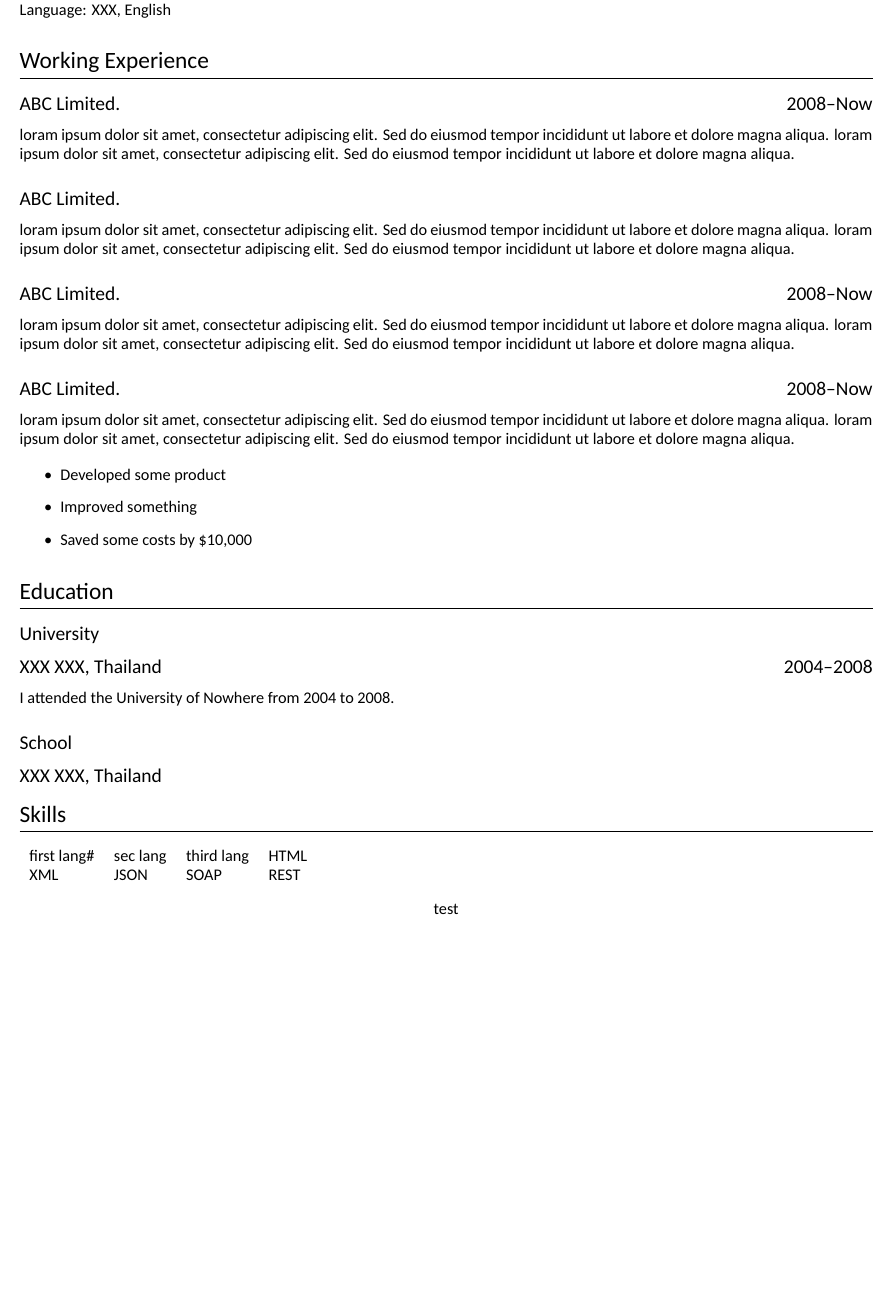
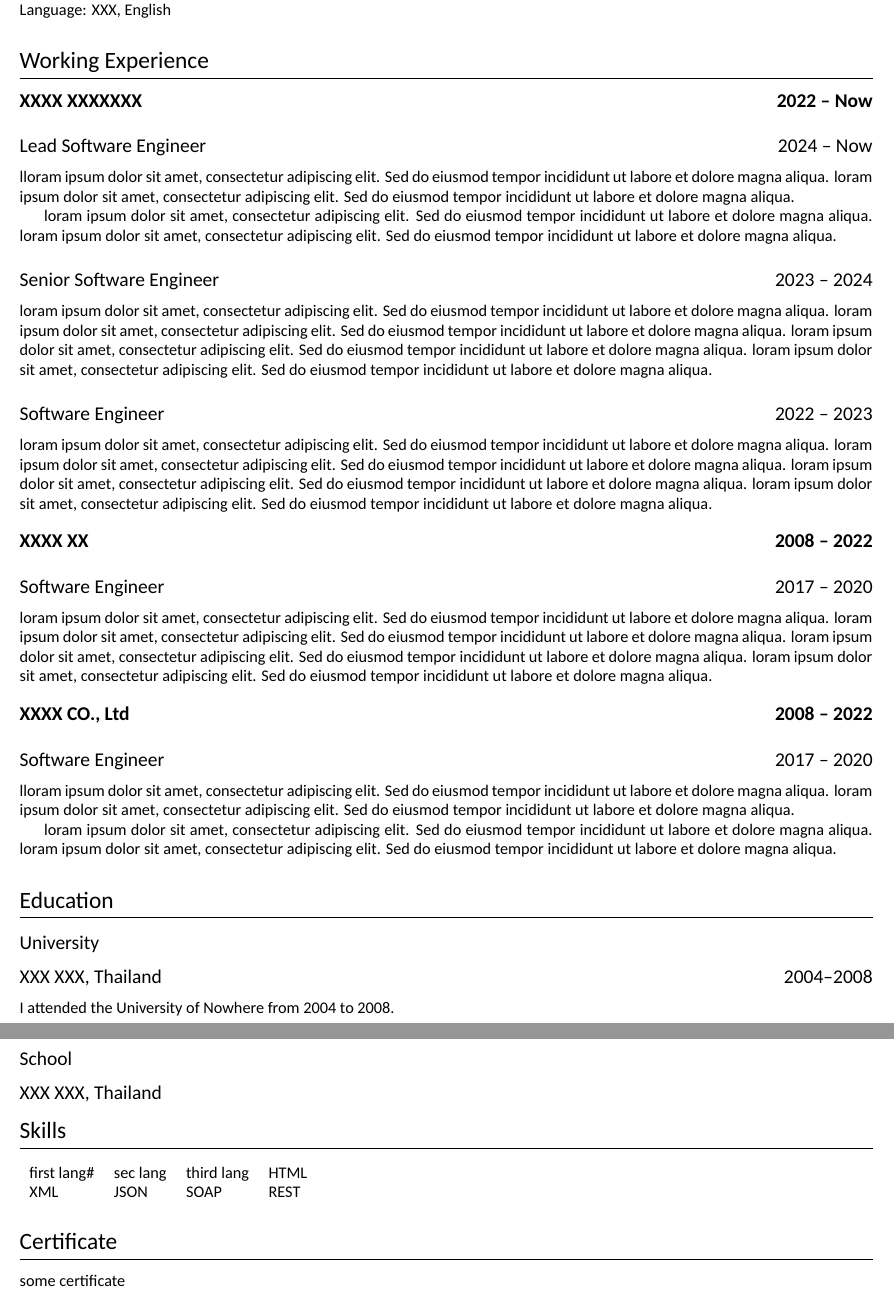
Before and after one commit to chonlaphoom/mini-cv, a LaTeX CV (cv.tex): part of the page before the commit and two parts of pages 1 and 2 of 2 after it, the two joined at a grey line, cut so that both start at the same text, the shorter picture padded with empty space. Compiled offline with XeLaTeX; a missing font is replaced by an installed copy or a similar font.

Commit message:
fix margin

```diff
--- a/cv.tex
+++ b/cv.tex
@@ -11,40 +11,77 @@
 \leftrighttext{Language: XXX, English}{}
 
 \section{Working Experience}
-\datedsubsection{ABC Limited.}{2008--Now}
+\subsectionLarge{XXXX XXXXXXX}{2022 -- Now}
+\datedsubsection{Lead Software Engineer}{2024 -- Now}
+
+\content{lloram ipsum dolor sit amet, consectetur adipiscing elit.
+Sed do eiusmod tempor incididunt ut labore et dolore magna aliqua.
+loram ipsum dolor sit amet, consectetur adipiscing elit.
+Sed do eiusmod tempor incididunt ut labore et dolore magna aliqua.
+
 loram ipsum dolor sit amet, consectetur adipiscing elit.
 Sed do eiusmod tempor incididunt ut labore et dolore magna aliqua.
 loram ipsum dolor sit amet, consectetur adipiscing elit.
 Sed do eiusmod tempor incididunt ut labore et dolore magna aliqua.
-
-\datedsubsection{ABC Limited.}{}
+}
+\datedsubsection{Senior Software Engineer}{2023 -- 2024}
+\content{loram ipsum dolor sit amet, consectetur adipiscing elit.
+Sed do eiusmod tempor incididunt ut labore et dolore magna aliqua.
 loram ipsum dolor sit amet, consectetur adipiscing elit.
 Sed do eiusmod tempor incididunt ut labore et dolore magna aliqua.
 loram ipsum dolor sit amet, consectetur adipiscing elit.
 Sed do eiusmod tempor incididunt ut labore et dolore magna aliqua.
-
-\datedsubsection{ABC Limited.}{2008--Now}
+loram ipsum dolor sit amet, consectetur adipiscing elit.
+Sed do eiusmod tempor incididunt ut labore et dolore magna aliqua.
+}
+\datedsubsection{Software Engineer}{2022 -- 2023}
+\content{
 loram ipsum dolor sit amet, consectetur adipiscing elit.
 Sed do eiusmod tempor incididunt ut labore et dolore magna aliqua.
 loram ipsum dolor sit amet, consectetur adipiscing elit.
 Sed do eiusmod tempor incididunt ut labore et dolore magna aliqua.
-
-\datedsubsection{ABC Limited.}{2008--Now}
 loram ipsum dolor sit amet, consectetur adipiscing elit.
 Sed do eiusmod tempor incididunt ut labore et dolore magna aliqua.
 loram ipsum dolor sit amet, consectetur adipiscing elit.
 Sed do eiusmod tempor incididunt ut labore et dolore magna aliqua.
+}
+\\
+\\
+\subsectionLarge{XXXX XX}{2008 -- 2022}
+\datedsubsection{Software Engineer}{2017 -- 2020}
+\content{loram ipsum dolor sit amet, consectetur adipiscing elit.
+Sed do eiusmod tempor incididunt ut labore et dolore magna aliqua.
+loram ipsum dolor sit amet, consectetur adipiscing elit.
+Sed do eiusmod tempor incididunt ut labore et dolore magna aliqua.
+loram ipsum dolor sit amet, consectetur adipiscing elit.
+Sed do eiusmod tempor incididunt ut labore et dolore magna aliqua.
+loram ipsum dolor sit amet, consectetur adipiscing elit.
+Sed do eiusmod tempor incididunt ut labore et dolore magna aliqua.}
+\\
+\\
+\subsectionLarge{XXXX CO., Ltd}{2008 -- 2022}
+\datedsubsection{Software Engineer}{2017 -- 2020}
+\content{lloram ipsum dolor sit amet, consectetur adipiscing elit.
+Sed do eiusmod tempor incididunt ut labore et dolore magna aliqua.
+loram ipsum dolor sit amet, consectetur adipiscing elit.
+Sed do eiusmod tempor incididunt ut labore et dolore magna aliqua.
 
+loram ipsum dolor sit amet, consectetur adipiscing elit.
+Sed do eiusmod tempor incididunt ut labore et dolore magna aliqua.
+loram ipsum dolor sit amet, consectetur adipiscing elit.
+Sed do eiusmod tempor incididunt ut labore et dolore magna aliqua.
+}
 
-\workitems
-{Developed some product}
-{Improved something}
-{Saved some costs by \$10,000}
+%
+% \workitems
+% {Developed some product}
+% {Improved something}
+% {Saved some costs by \$10,000}
 
 \section{Education}
 \subsection{University}
 \datedsubsection{XXX XXX, Thailand}{2004--2008}
-I attended the University of Nowhere from 2004 to 2008.
+\content{I attended the University of Nowhere from 2004 to 2008.}
 \subsection{School}
 \datedsubsection{XXX XXX, Thailand}{}
 
@@ -55,8 +92,7 @@ first lang\# & sec lang & third lang & HTML \\
 XML & JSON & SOAP & REST
 \end{tabular}
 
-\begin{center}
-	test
-\end{center}
+\section{Certificate}
+\content{some certificate}
 
 \end{document}
```
Also changed, not shown: preview/cv.pdf (added), 1 other file.
